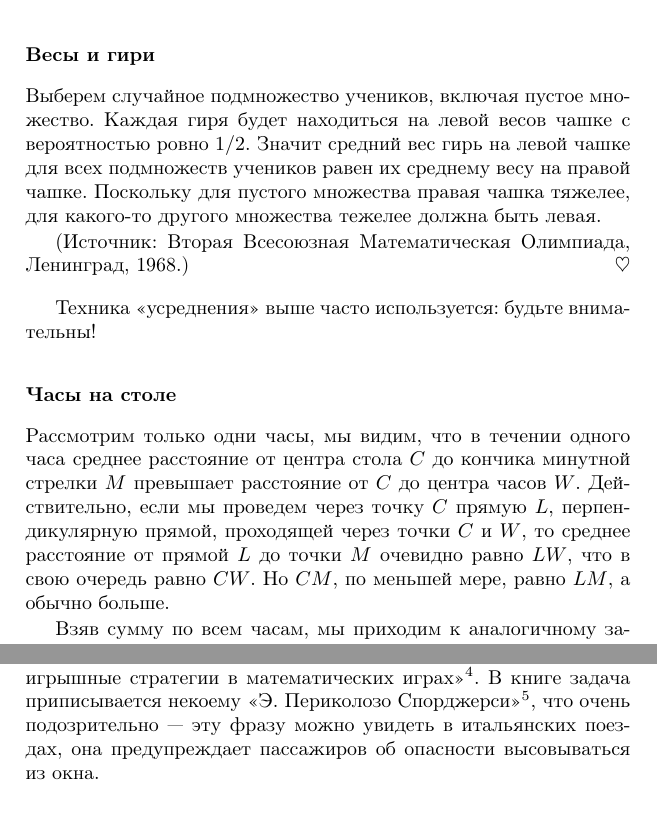
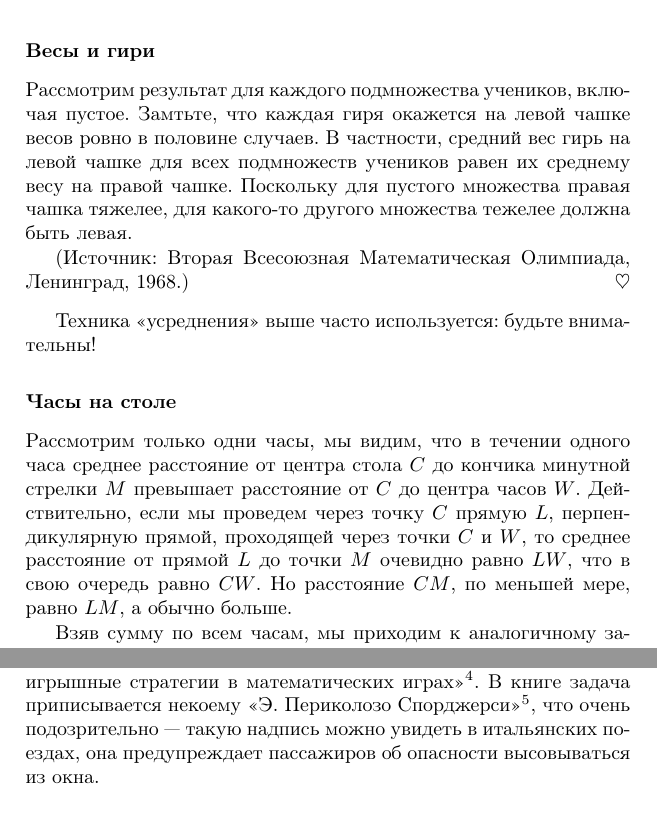
Before and after one commit to anton-petrunin/test, a LaTeX book (puzzles.tex, which reads intuition-sol.tex): two parts of pages 10 and 14 of 14, joined at a grey line, cut so that both start at the same text. Compiled offline with pdfLaTeX.

Commit message:
весы-гири

```diff
--- a/intuition-sol.tex
+++ b/intuition-sol.tex
@@ -105,12 +106,9 @@
 
 \subsubsection*{Весы и гири}    %(TIPPING THE SCALES)
 
-%довольно далеко от оригинала --- винклер говорит «полвину времени» имея в виду «половину случаев»
-
-Выберем случайное подмножество учеников, включая пустое множество.
-Каждая гиря будет находиться на левой весов чашке с вероятностью ровно $1/2$.
-Значит средний вес гирь на левой чашке для всех подмножеств учеников
-равен их среднему весу на правой чашке.
+Рассмотрим результат для каждого подмножества учеников, включая пустое.
+Замтьте, что каждая гиря окажется на левой чашке весов ровно в половине случаев.
+В частности, средний вес гирь на левой чашке для всех подмножеств учеников равен их среднему весу на правой чашке.
 Поскольку для пустого множества правая чашка тяжелее,
 для какого-то другого множества тежелее должна быть левая.
 
@@ -127,7 +125,8 @@
 мы видим, что в течении одного часа среднее расстояние от центра стола $C$ до кончика минутной стрелки $M$ превышает  расстояние от $C$ до центра часов $W$.
 Действительно, если мы проведем через точку $C$ прямую $L$, перпендикулярную прямой, проходящей через точки $C$ и $W$,
 то среднее расстояние от прямой  $L$  до точки $M$ очевидно равно $LW$,
-что в свою очередь равно $CW$.  Но $CM$, по меньшей мере, равно $LM$, а обычно больше.
+что в свою очередь равно $CW$.
+Но расстояние $CM$, по меньшей мере, равно $LM$, а обычно больше.
 
 Взяв сумму по всем часам, мы приходим  к аналогичному заключению и отсюда следует, что в некий момент в течении одного часа, когда желанное неравенство выполняется.\heart
 
@@ -261,4 +260,6 @@ $$
 
 
 Эта забавная игра упоминается во втором томе классической книги Элвина Берлекампа,  Джона Конвея и Ричарда Гая  «Выигрышные стратегии в математических играх»\footnote{Winning Ways for Your Mathematical Plays  by Elwyn Berlekamp, John Conway and Richard Guy ;   Academic Press, 1982: 2nd Edition, A K Peters 2001}. В книге  задача приписывается некоему «Э. Периколозо Спорджерси»\footnote{E. Pericoloso Sporgersi}, что очень подозрительно ---
-эту фразу можно увидеть в итальянских поездах, она предупреждает пассажиров об опасности высовываться из окна.
+такую надпись
+%эту фразу
+можно увидеть в итальянских поездах, она предупреждает пассажиров об опасности высовываться из окна.
```
Also changed, not shown: intuition-sol.tex (5 more changed lines), 1 other file.
